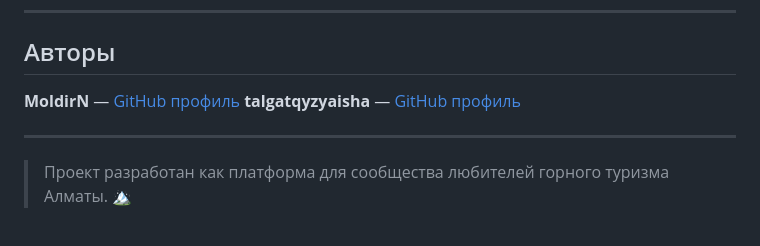
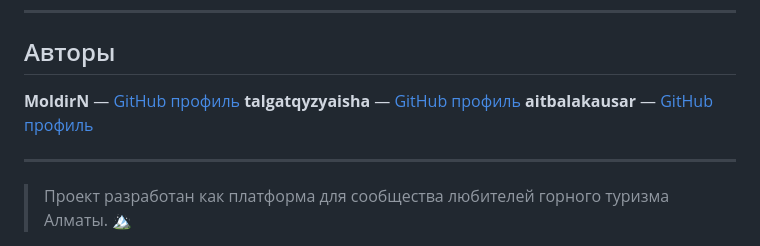
Before and after one commit to MoldirN/TAUTRAILS, a Markdown page: README.md, the part around the change. GitHub-like rendering.

```diff
--- a/README.md
+++ b/README.md
@@ -232,6 +232,7 @@ npm start
 
 **MoldirN** — [GitHub профиль](https://github.com/MoldirN)
 **talgatqyzyaisha** — [GitHub профиль](https://github.com/talgatqyzyaisha)
+**aitbalakausar** — [GitHub профиль](https://github.com/aitbalakausar)
 
 ---
 
```
